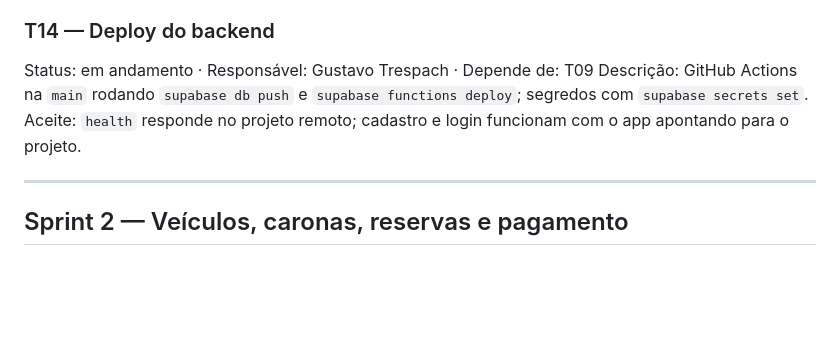
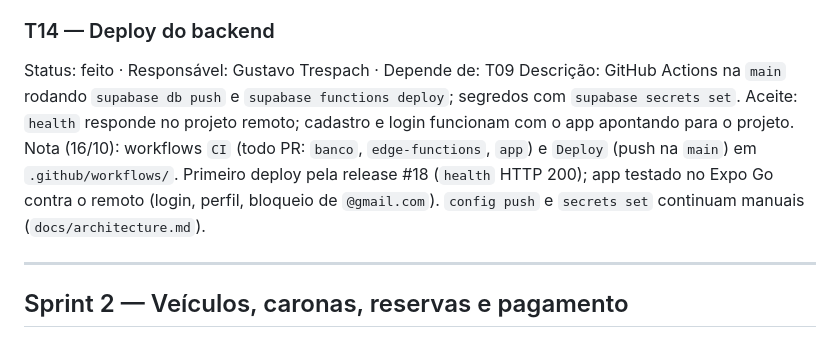
Before and after one commit to gustavotrespach/campusShare, a Markdown page: TASKS.md, the part around the change. Drawn GitHub-style; blank space fills up the shorter version.

```diff
--- a/TASKS.md
+++ b/TASKS.md
@@ -99,9 +99,10 @@ Descrição: Tela de perfil lendo/atualizando a tabela `usuario` (só colunas li
 Aceite: usuário edita nome, telefone e gênero; não consegue alterar e-mail nem instituição; testes de RLS passam.
 
 ### T14 — Deploy do backend
-Status: em andamento · Responsável: Gustavo Trespach · Depende de: T09
+Status: feito · Responsável: Gustavo Trespach · Depende de: T09
 Descrição: GitHub Actions na `main` rodando `supabase db push` e `supabase functions deploy`; segredos com `supabase secrets set`.
 Aceite: `health` responde no projeto remoto; cadastro e login funcionam com o app apontando para o projeto.
+Nota (16/10): workflows `CI` (todo PR: `banco`, `edge-functions`, `app`) e `Deploy` (push na `main`) em `.github/workflows/`. Primeiro deploy pela release #18 (`health` HTTP 200); app testado no Expo Go contra o remoto (login, perfil, bloqueio de `@gmail.com`). `config push` e `secrets set` continuam manuais (`docs/architecture.md`).
 
 ---
 
```
Also changed, not shown: MEMORY.md (+11 -7 lines).
